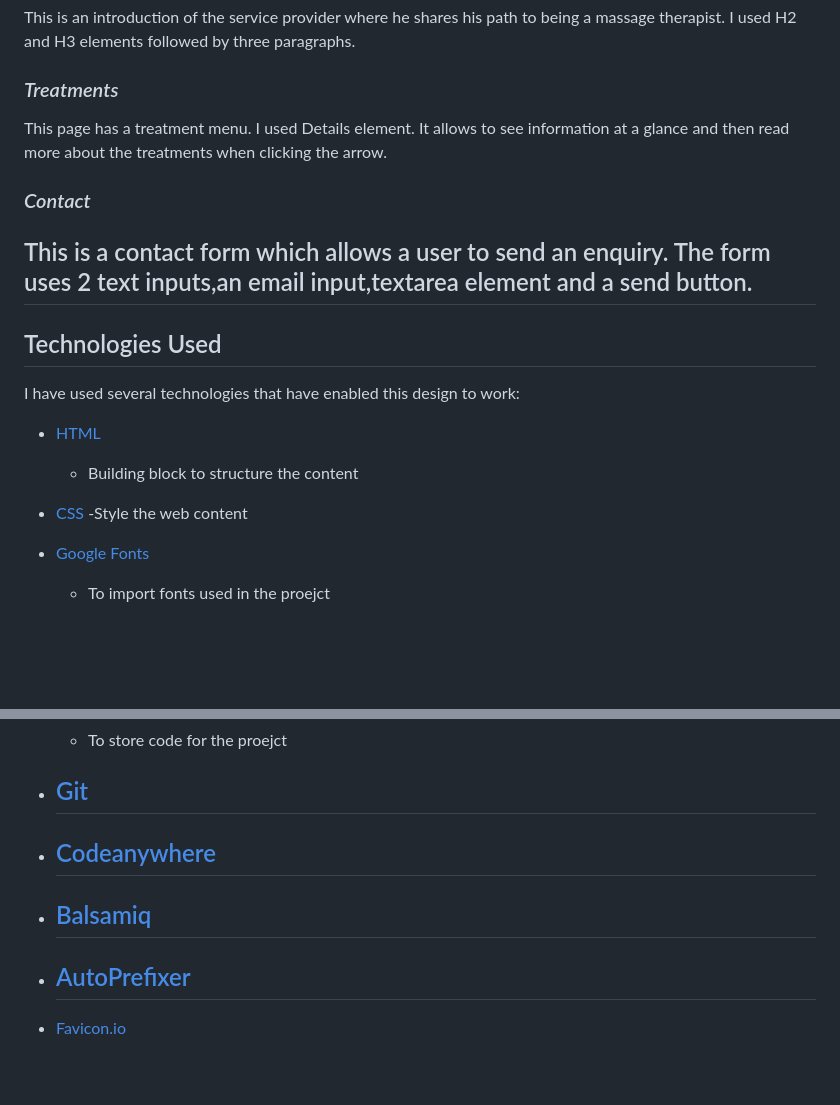
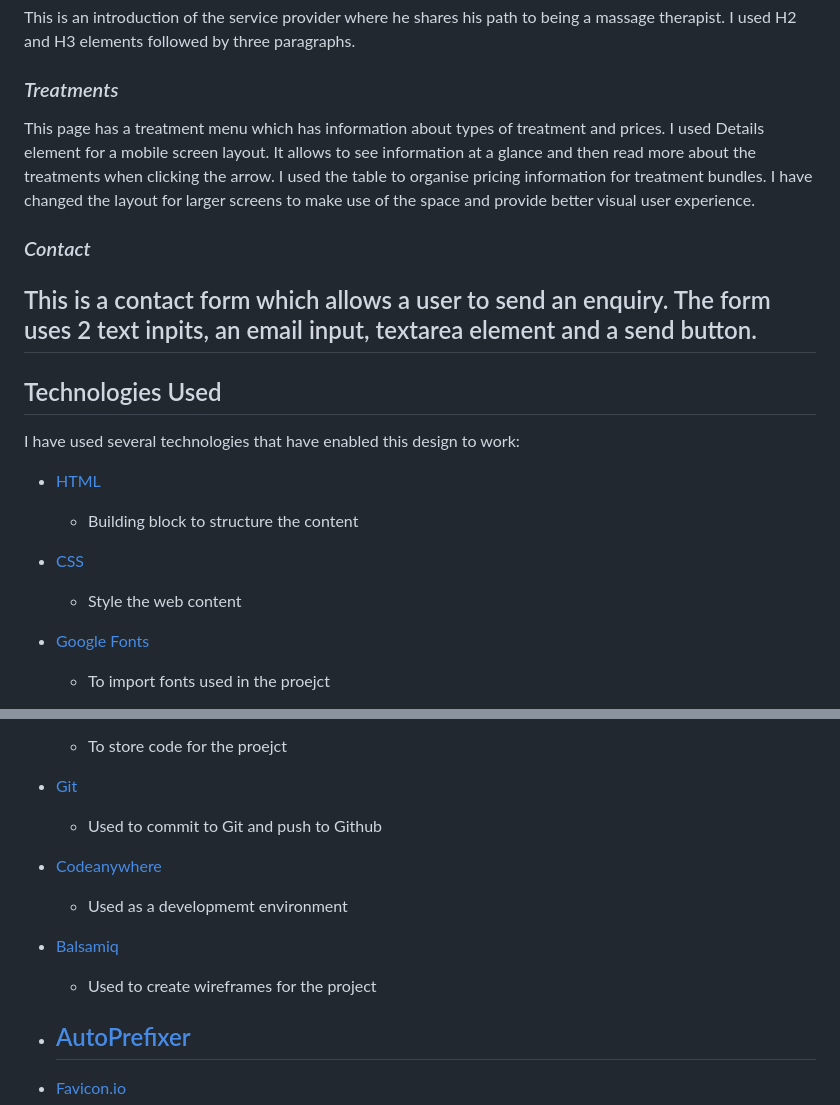
Before and after one commit to Elenaderothschild/Rebalance-Relax, a Markdown page: README.md, 2 parts joined by grey strips. GitHub-like rendering; blank space fills up the shorter version.

Commit message:
Format README.md

```diff
--- a/README.md
+++ b/README.md
@@ -92,11 +92,12 @@ This is an introduction of the service provider where he shares his path to bein
 
 ### *Treatments*
 
-This page has a treatment menu. I used Details element. It allows to see information at a glance and then read more about the treatments when clicking the arrow.
+This page has a treatment menu which has information about types of treatment and prices. I used Details element for a mobile screen layout. It allows to see information at a glance and then read more about the treatments when clicking the arrow. I used the table to organise pricing information for treatment bundles.
+I have changed the layout for larger screens to make use of the space and provide better visual user experience.
 
 ### *Contact*
 
-This is a contact form which allows a user to send an enquiry. The form uses 2 text inputs,an email input,textarea element and a send button.
+This is a contact form which allows a user to send an enquiry. The form uses 2 text inpits, an email input, textarea element and a send button.
 ---
 ## Technologies Used
 
@@ -105,7 +106,7 @@ I have used several technologies that have enabled this design to work:
 - [HTML](https://developer.mozilla.org/en-US/docs/Web/HTML)
     - Building block to structure the content
 - [CSS](https://developer.mozilla.org/en-US/docs/Learn/Getting_started_with_the_web/CSS_basics)
-    -Style the web content
+    - Style the web content
 - [Google Fonts](https://fonts.google.com/)
     - To import fonts used in the proejct
 - [Font Awesome](https://fontawesome.com/)
@@ -115,11 +116,11 @@ I have used several technologies that have enabled this design to work:
 - [GitHub](https://github.com/)
     - To store code for the proejct
 - [Git](https://git-scm.com/)
-    -
+    - Used to commit to Git and push to Github
 - [Codeanywhere](https://app.codeanywhere.com/)
-    -
+    - Used as a developmemt environment
 - [Balsamiq](https://balsamiq.com/)
-    -
+    - Used to create wireframes for the project
 - [AutoPrefixer](https://autoprefixer.github.io/)
     -
 - [Favicon.io](https://favicon.io/)
```
